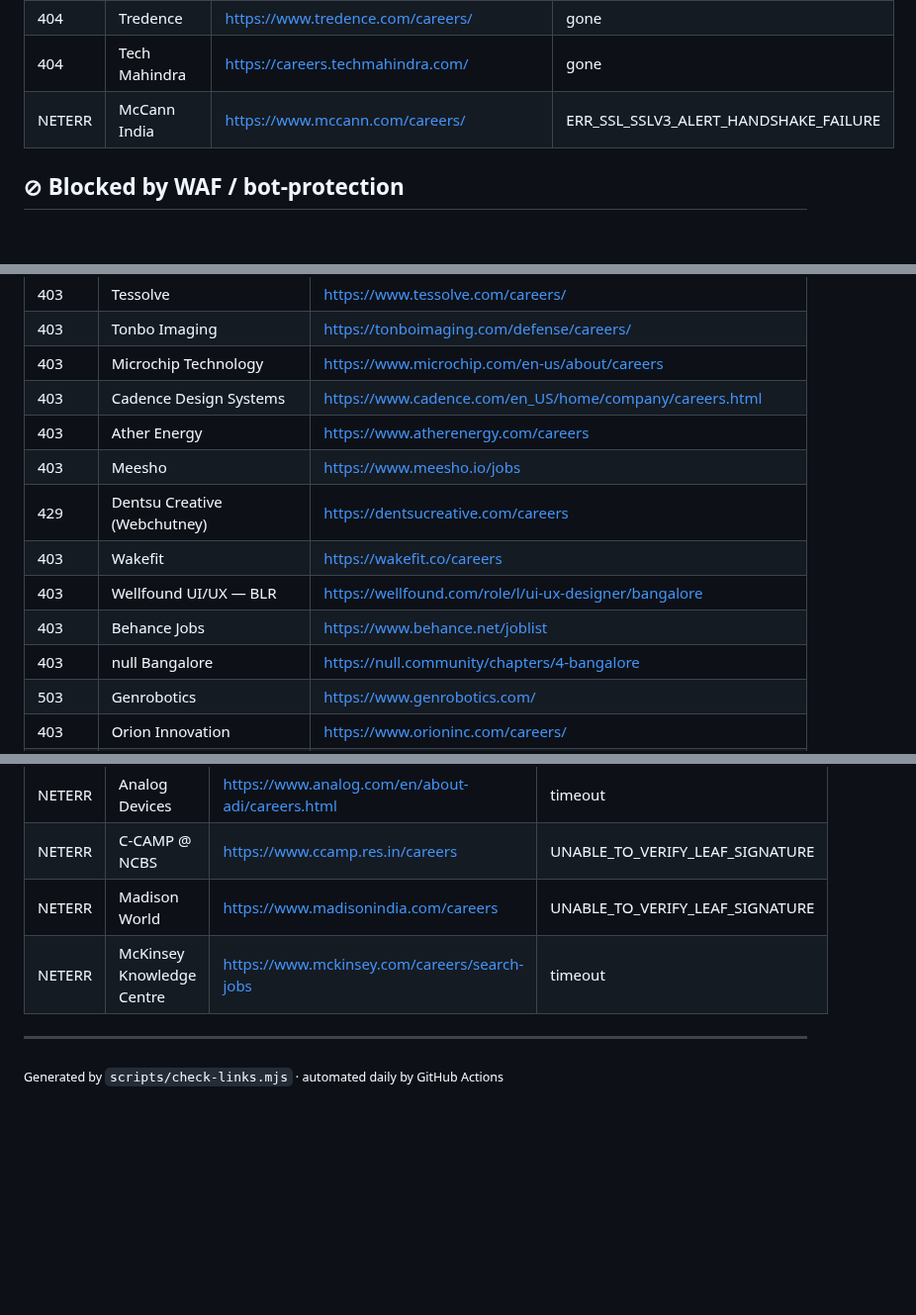
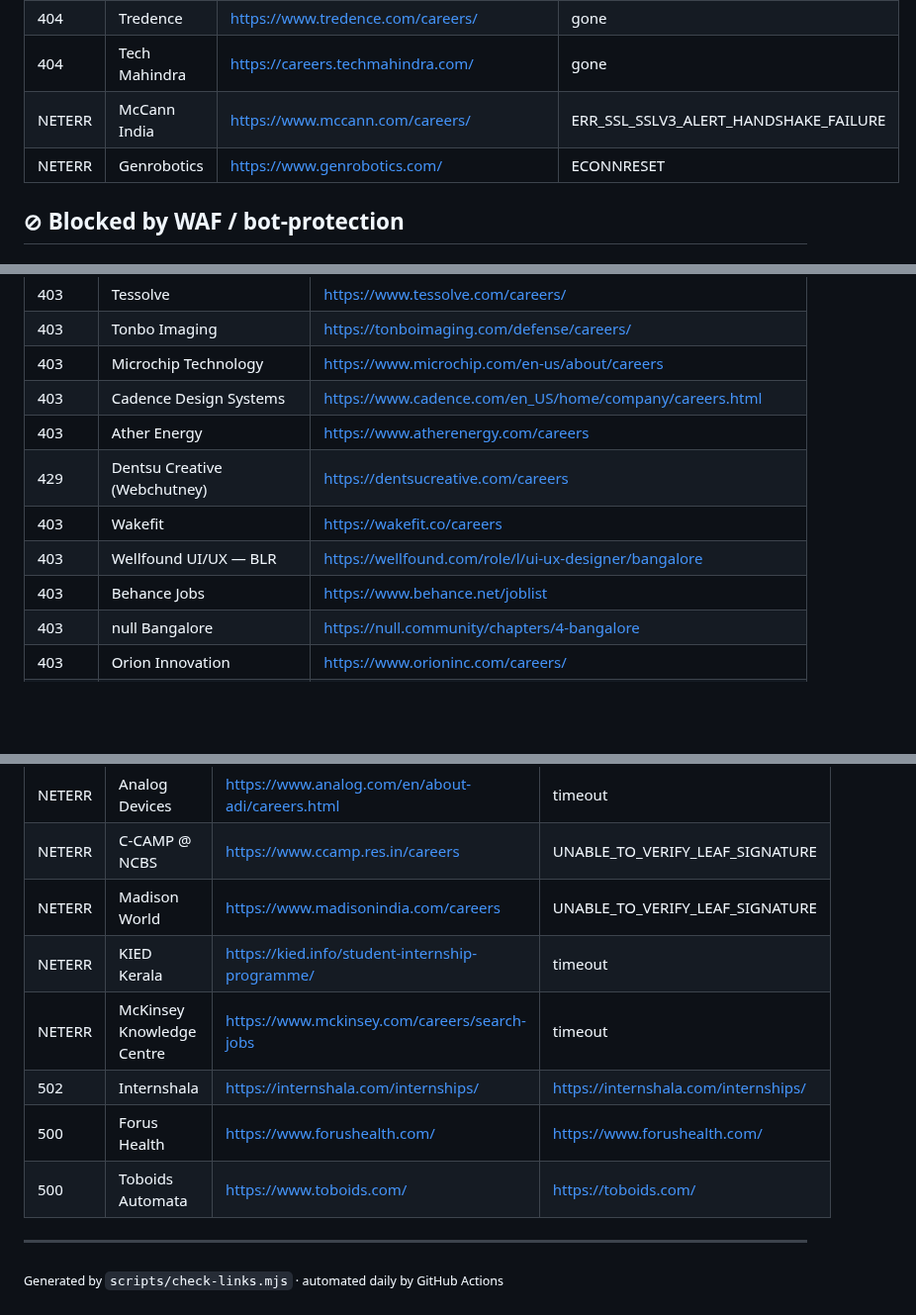
Before and after one commit to vishnu-c-r/jobs-guide, a Markdown page: LINK_REPORT.md, 3 parts joined by grey strips. Shown at 99% size. Rendered like a GitHub page; blank space fills up the shorter version.

Commit message:
chore: update link health report [skip ci]

```diff
--- a/LINK_REPORT.md
+++ b/LINK_REPORT.md
@@ -12,6 +12,7 @@
 | 404 | Tredence | <https://www.tredence.com/careers/> | gone |
 | 404 | Tech Mahindra | <https://careers.techmahindra.com/> | gone |
 | NETERR | McCann India | <https://www.mccann.com/careers/> | ERR_SSL_SSLV3_ALERT_HANDSHAKE_FAILURE |
+| NETERR | Genrobotics | <https://www.genrobotics.com/> | ECONNRESET |
 
 ## ⊘ Blocked by WAF / bot-protection
 
@@ -28,11 +29,9 @@
 | 403 | Microchip Technology | <https://www.microchip.com/en-us/about/careers> |
 | 403 | Cadence Design Systems | <https://www.cadence.com/en_US/home/company/careers.html> |
 | 403 | Ather Energy | <https://www.atherenergy.com/careers> |
-| 403 | Meesho | <https://www.meesho.io/jobs> |
 | 429 | Dentsu Creative (Webchutney) | <https://dentsucreative.com/careers> |
 | 403 | Wakefit | <https://wakefit.co/careers> |
 | 403 | Wellfound UI/UX — BLR | <https://wellfound.com/role/l/ui-ux-designer/bangalore> |
 | 403 | Behance Jobs | <https://www.behance.net/joblist> |
 | 403 | null Bangalore | <https://null.community/chapters/4-bangalore> |
-| 503 | Genrobotics | <https://www.genrobotics.com/> |
 | 403 | Orion Innovation | <https://www.orioninc.com/careers/> |
@@ -52,7 +52,11 @@
 | NETERR | Analog Devices | <https://www.analog.com/en/about-adi/careers.html> | timeout |
 | NETERR | C-CAMP @ NCBS | <https://www.ccamp.res.in/careers> | UNABLE_TO_VERIFY_LEAF_SIGNATURE |
 | NETERR | Madison World | <https://www.madisonindia.com/careers> | UNABLE_TO_VERIFY_LEAF_SIGNATURE |
+| NETERR | KIED Kerala | <https://kied.info/student-internship-programme/> | timeout |
 | NETERR | McKinsey Knowledge Centre | <https://www.mckinsey.com/careers/search-jobs> | timeout |
+| 502 | Internshala | <https://internshala.com/internships/> | https://internshala.com/internships/ |
+| 500 | Forus Health | <https://www.forushealth.com/> | https://www.forushealth.com/ |
+| 500 | Toboids Automata | <https://www.toboids.com/> | https://toboids.com/ |
 
 ---
 <sub>Generated by `scripts/check-links.mjs` · automated daily by GitHub Actions</sub>
```
Also changed, not shown: other parts of LINK_REPORT.md (+3 -2 lines).
